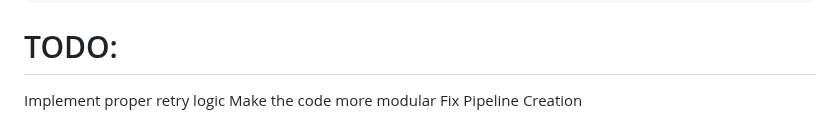
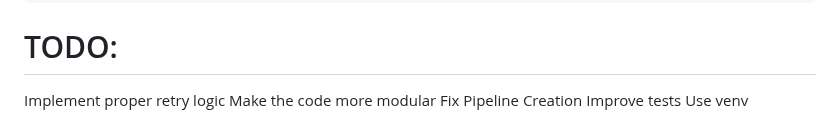
Before and after one commit to maximbetin/maxim-azure-devops-automation, a Markdown page: python/README.md, the part around the change. GitHub-like rendering.

Commit message:
More TODOs

```diff
--- a/python/README.md
+++ b/python/README.md
@@ -76,3 +76,5 @@ pytest tests/
 Implement proper retry logic
 Make the code more modular
 Fix Pipeline Creation
+Improve tests
+Use venv
```
